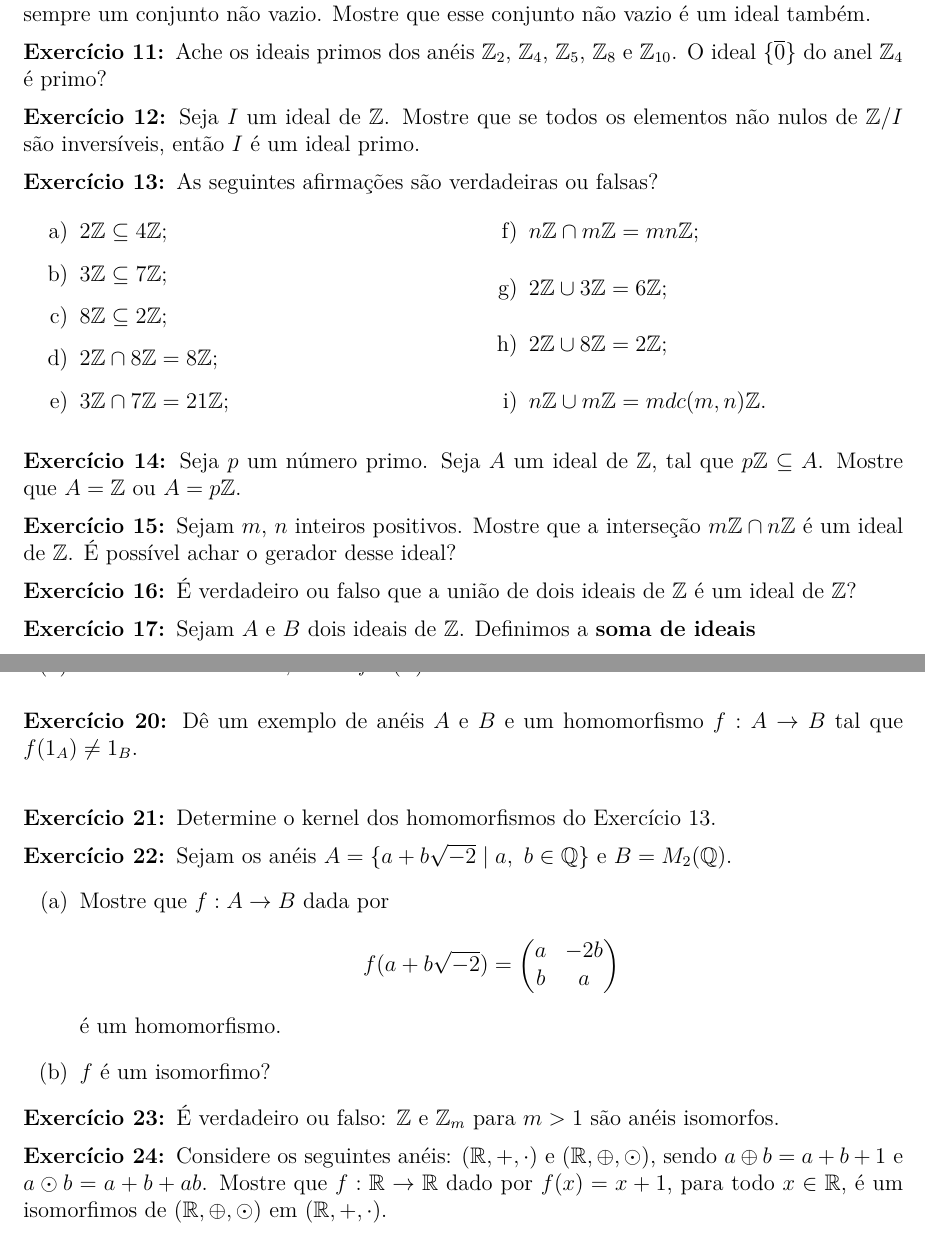
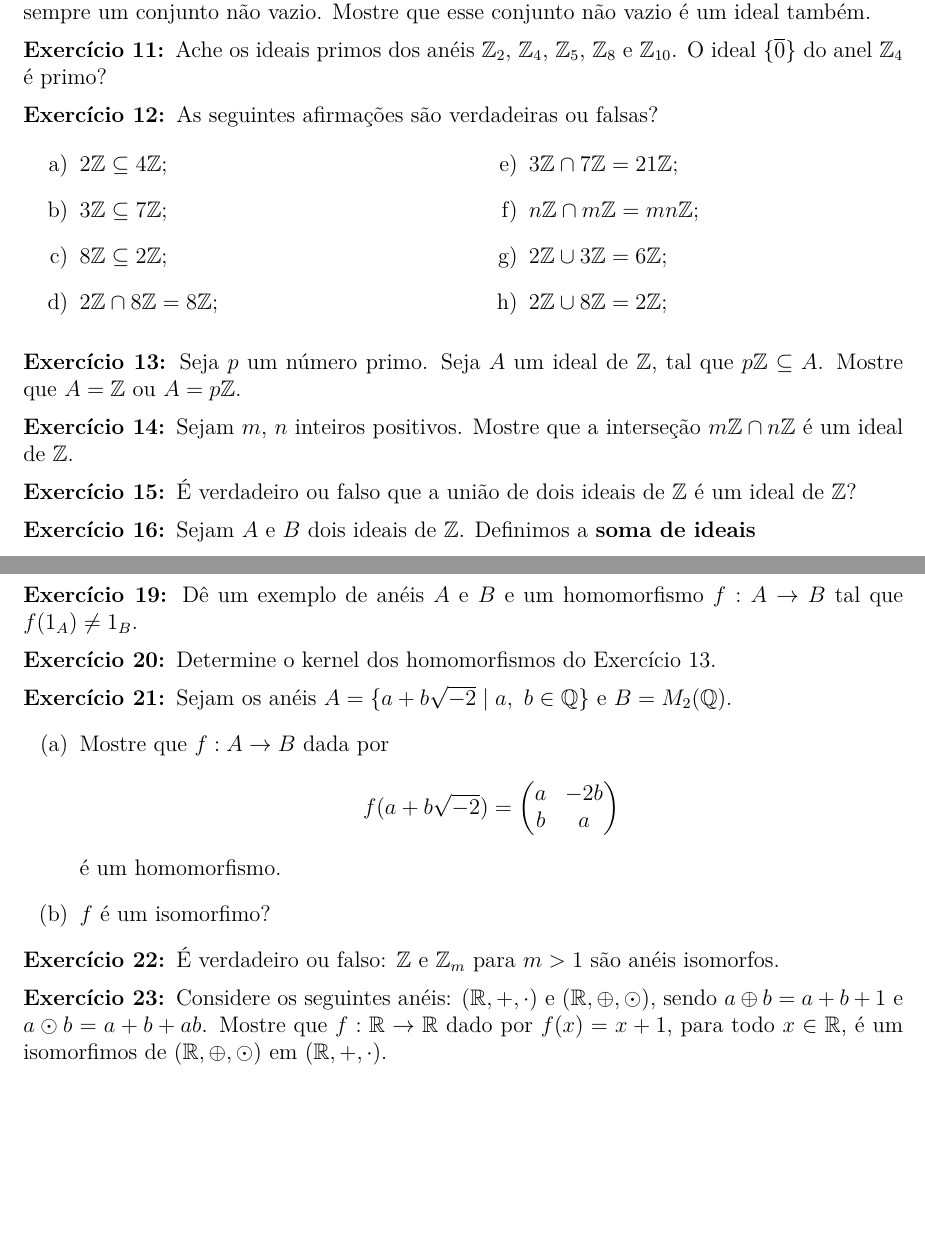
Before and after one commit to jfreitasunb/Algebra-1, a LaTeX document (listas/lista-5-alg1.tex): two parts of pages 2 and 3 of 3, joined at a grey line, cut so that both start at the same text, the shorter picture padded with empty space. Compiled offline with XeLaTeX.

Commit message:
Remoção de exercícios. e formatação do texto.

```diff
--- a/listas/lista-5-alg1.tex
+++ b/listas/lista-5-alg1.tex
@@ -166,10 +166,10 @@ $\z_8$ e $\z_{10}$. O ideal $\{\overline{0}\}$ do anel $\z_4$ {\'e} primo?
 
 \vesp
 
-\questao Seja $I$ um ideal de $\z$. Mostre que se todos os elementos n{\~a}o
-nulos de $\z/I$ s{\~a}o invers{\'\i}veis, ent{\~a}o $I$ {\'e} um ideal primo.
+% \questao Seja $I$ um ideal de $\z$. Mostre que se todos os elementos n{\~a}o
+% nulos de $\z/I$ s{\~a}o invers{\'\i}veis, ent{\~a}o $I$ {\'e} um ideal primo.
 
-\vesp
+% \vesp
 
 \questao As seguintes afirma{\c c}{\~o}es s{\~a}o verdadeiras ou falsas?
 \begin{multicols}{2}
@@ -182,7 +182,7 @@ nulos de $\z/I$ s{\~a}o invers{\'\i}veis, ent{\~a}o $I$ {\'e} um ideal primo.
 \item$n\z \cap m\z = mn\z$;
 \item$2\z \cup 3\z = 6\z$;
 \item$2\z \cup 8\z = 2\z$;
-\item$n\z \cup m\z = mdc(m,n)\z$.
+%\item$n\z \cup m\z = mdc(m,n)\z$.
 \end{enumerate}
 \end{multicols}
 
@@ -194,7 +194,7 @@ nulos de $\z/I$ s{\~a}o invers{\'\i}veis, ent{\~a}o $I$ {\'e} um ideal primo.
 \vesp
 
 \questao Sejam $m$, $n$ inteiros positivos. Mostre que a interse{\c c}{\~a}o $m\z
-\cap n\z$ {\'e} um ideal de $\z$. {\'E} poss{\'\i}vel achar o gerador desse ideal?
+\cap n\z$ {\'e} um ideal de $\z$.
 
 \vesp
 
@@ -254,12 +254,12 @@ elementos de $B$. Mostre que a soma de dois ideais de $\z$ {\'e} um ideal de $\z
 % {\it Sugest{\~a}o: Seja $f: X \to Y$ uma fun{\c c}{\~a}o}. A imagem inversa {\it
 %   de um subconjunto $U \sub Y$ {\'e} o subconjunto $X$ definido por $f^{-1}(U) = \{x \in X \mid f(x) \in U\}$. }
 
-\vesp
+%\vesp
 
 %\questao Mostre que um homomorfismo do anel $A$ no anel $B$ {\'e} um
 %monomorfismo se, e somente se, $Ker(f) = \{0_A\}$.
 
-\vesp
+%\vesp
 
 \questao Determine o kernel dos homomorfismos do Exerc{\'i}cio 13.
 
```
Also changed, not shown: listas/lista-5-alg1.tex (2 more changed lines).
